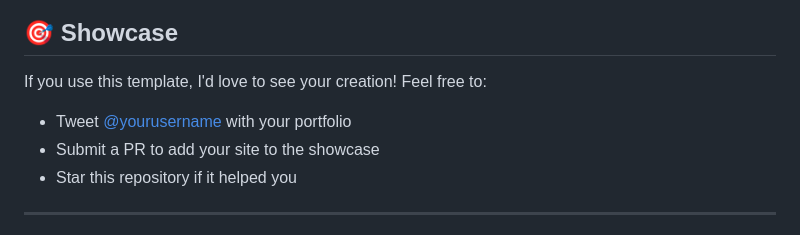
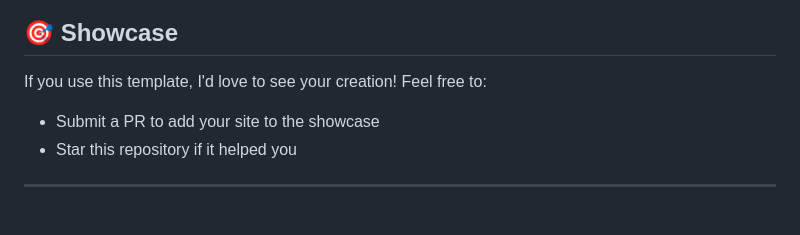
Before and after one commit to dishan033/portfolio-template-dev, a Markdown page: README.md, the part around the change. Rendered like a GitHub page.

```diff
--- a/README.md
+++ b/README.md
@@ -272,7 +272,6 @@ This project is licensed under the MIT License - see the [LICENSE](LICENSE) file
 ## 🎯 Showcase
 
 If you use this template, I'd love to see your creation! Feel free to:
-- Tweet [@yourusername](https://twitter.com/yourusername) with your portfolio
 - Submit a PR to add your site to the showcase
 - Star this repository if it helped you
 
```
